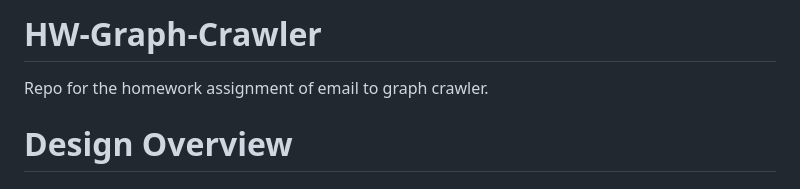
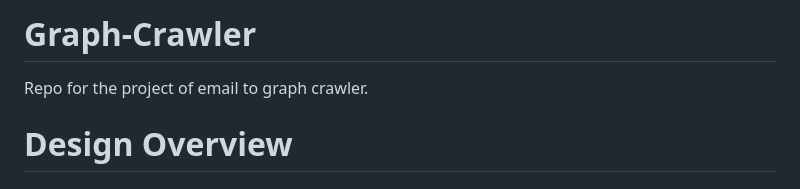
Before and after one commit to BIGdeadLock/Graph-Crawler, a Markdown page: README.md, the part around the change. GitHub-like rendering.

```diff
--- a/README.md
+++ b/README.md
@@ -1,5 +1,5 @@
-# HW-Graph-Crawler
-Repo for the homework assignment of email to graph crawler.
+# Graph-Crawler
+Repo for the project of email to graph crawler.
 
 
 # Design Overview
```
